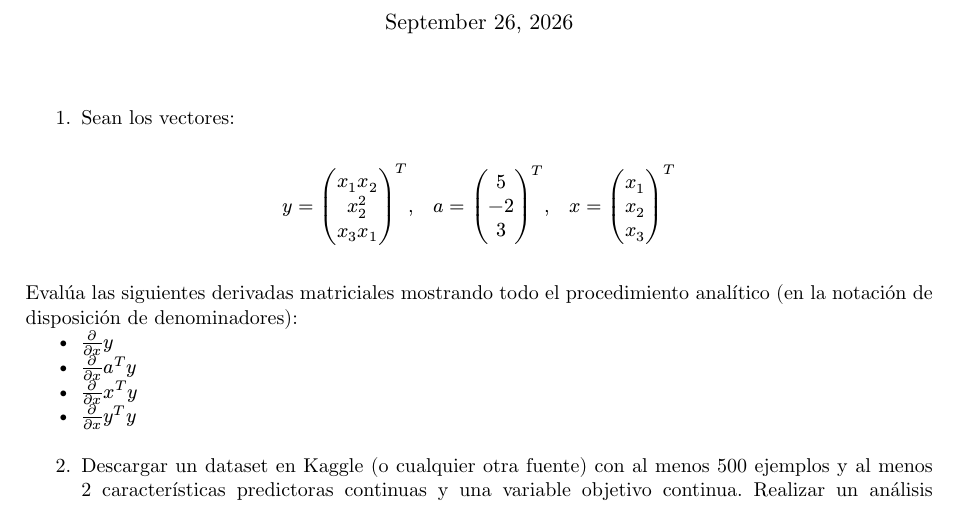
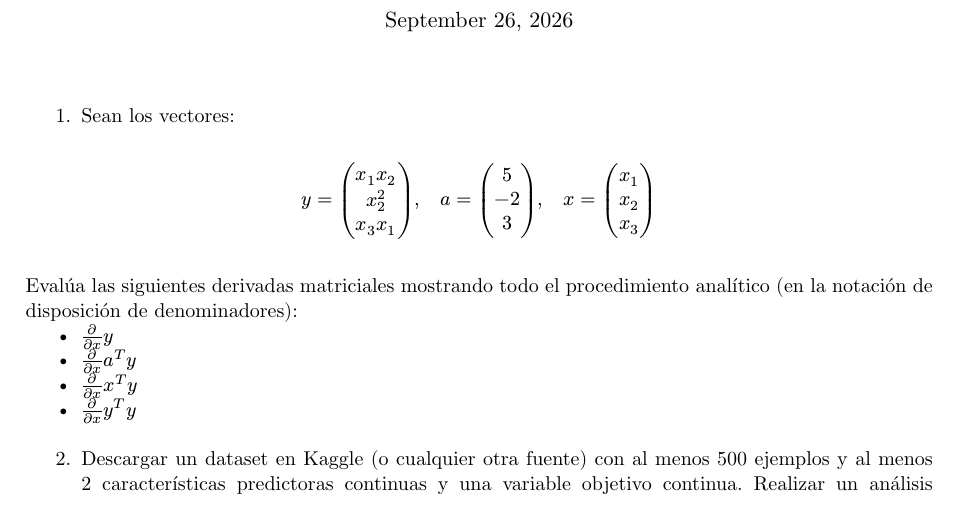
Before and after one commit to Tomas-Santana/252T19-inteligencia-artificial, a Typst document (homework/01.typ): part of the page, cut so that both start at the same text. The pictures show the PDF file homework/01.pdf that the author committed with the source.

Commit message:
corregir notacion de vectores en tarea 1

```diff
--- a/homework/01.typ
+++ b/homework/01.typ
@@ -11,7 +11,7 @@
 
 1. Sean los vectores:
 $
-y = mat(x_1 x_2; x_2^2; x_3 x_1)^T, quad a = mat(5; -2; 3)^T, quad x = mat(x_1; x_2; x_3)^T
+y = mat(x_1 x_2; x_2^2; x_3 x_1), quad a = mat(5; -2; 3), quad x = mat(x_1; x_2; x_3)
 $
 
 Evalúa las siguientes derivadas matriciales mostrando todo el procedimiento analítico (en la notación de disposición de denominadores):
```
Also changed, not shown: docs/homework/01.pdf, homework/01.pdf.
